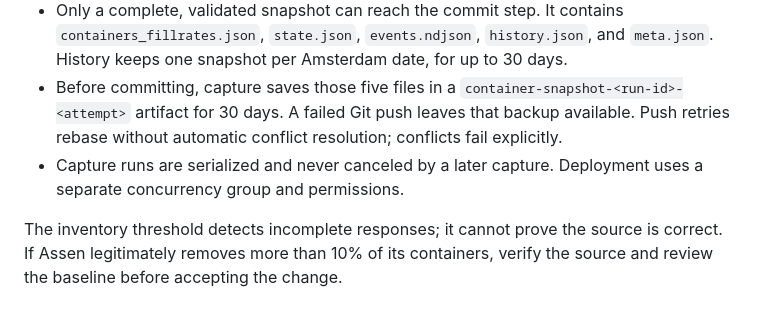
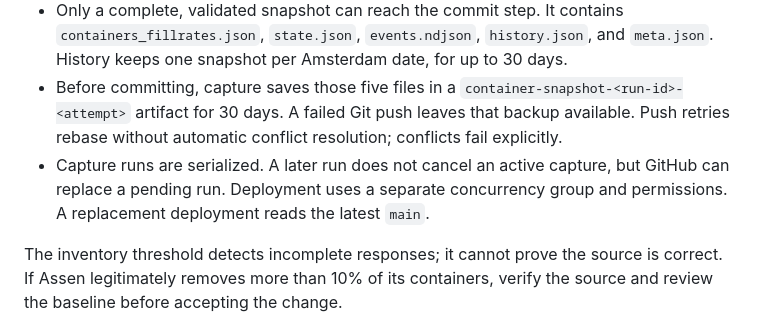
Before and after one commit to GraafG/assen-afvalmonitor, a Markdown page: README.md, the part around the change. GitHub-like rendering.

Commit message:
Clarify pending-run replacement behavior
Co-authored-by: Copilot App <223556219+Copilot@users.noreply.github.com>

```diff
--- a/README.md
+++ b/README.md
@@ -119,7 +119,7 @@ UTC times are one hour earlier than Amsterdam time in winter and two hours earli
 - Missing or malformed source fill fields fail collection. The source's explicit `null` fill value still means zero, as before. Collection timestamps record when data was received, not when the workflow started.
 - Only a complete, validated snapshot can reach the commit step. It contains `containers_fillrates.json`, `state.json`, `events.ndjson`, `history.json`, and `meta.json`. History keeps one snapshot per Amsterdam date, for up to 30 days.
 - Before committing, capture saves those five files in a `container-snapshot-<run-id>-<attempt>` artifact for 30 days. A failed Git push leaves that backup available. Push retries rebase without automatic conflict resolution; conflicts fail explicitly.
-- Capture runs are serialized and never canceled by a later capture. Deployment uses a separate concurrency group and permissions.
+- Capture runs are serialized. A later run does not cancel an active capture, but GitHub can replace a pending run. Deployment uses a separate concurrency group and permissions. A replacement deployment reads the latest `main`.
 
 The inventory threshold detects incomplete responses; it cannot prove the source is correct. If Assen legitimately removes more than 10% of its containers, verify the source and review the baseline before accepting the change.
 
```
